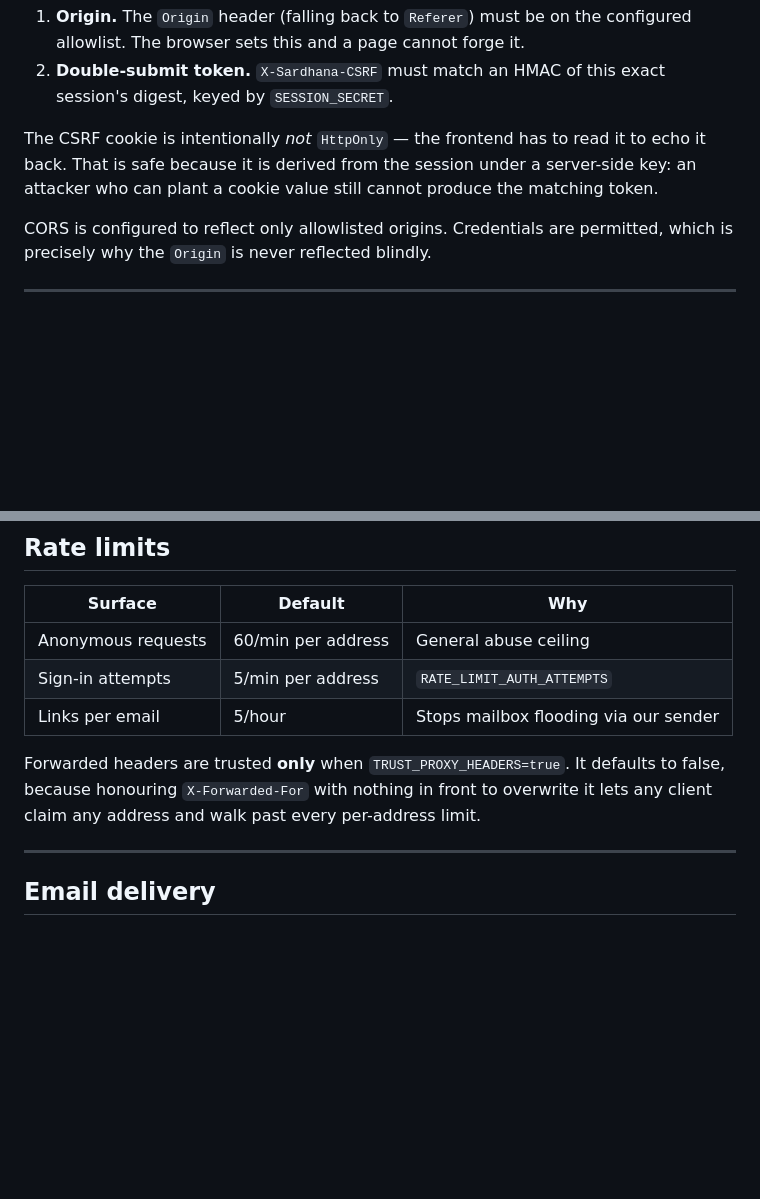
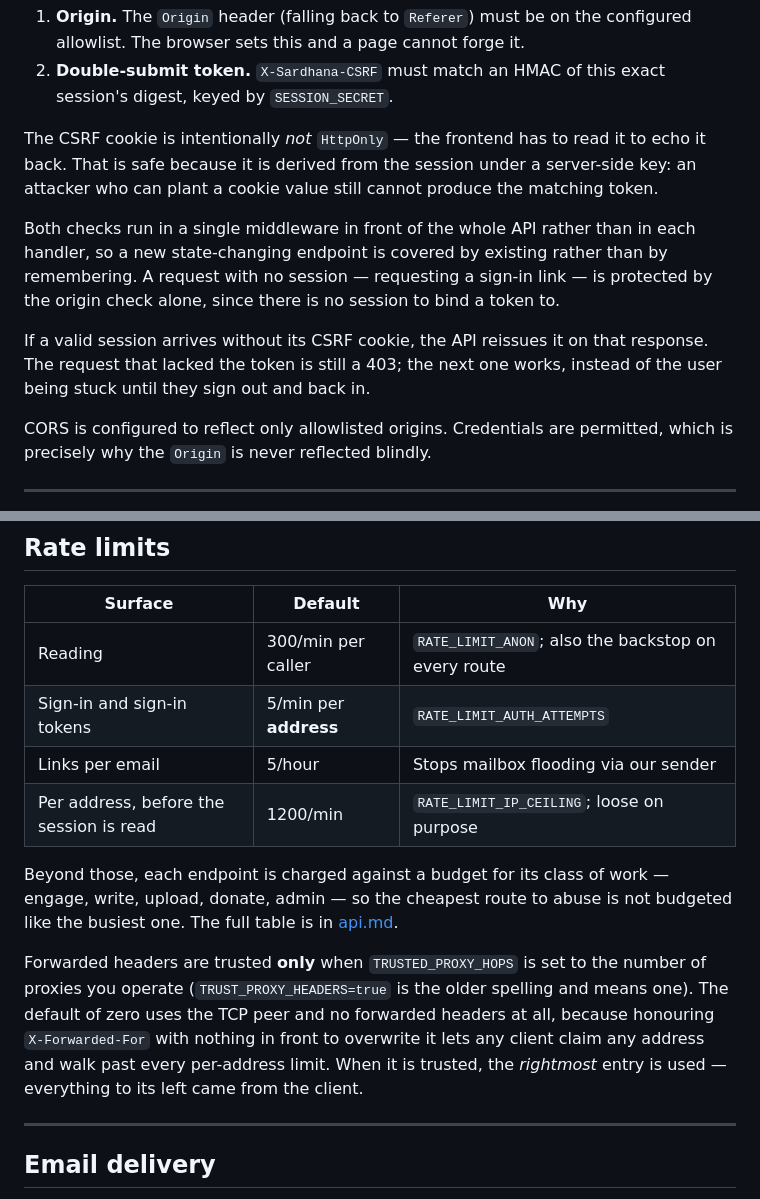
Before and after one commit to devWisz/hustle_on, a Markdown page: docs/auth.md, 2 parts joined by grey strips. Rendered like a GitHub page; blank space fills up the shorter version.

```diff
--- a/docs/auth.md
+++ b/docs/auth.md
@@ -100,6 +100,15 @@ to echo it back. That is safe because it is derived from the session under a
 server-side key: an attacker who can plant a cookie value still cannot produce
 the matching token.
 
+Both checks run in a single middleware in front of the whole API rather than in
+each handler, so a new state-changing endpoint is covered by existing rather than
+by remembering. A request with no session — requesting a sign-in link — is
+protected by the origin check alone, since there is no session to bind a token to.
+
+If a valid session arrives without its CSRF cookie, the API reissues it on that
+response. The request that lacked the token is still a 403; the next one works,
+instead of the user being stuck until they sign out and back in.
+
 CORS is configured to reflect only allowlisted origins. Credentials are
 permitted, which is precisely why the `Origin` is never reflected blindly.
 
@@ -165,14 +174,23 @@ UPDATE users SET role = 'admin' WHERE email = 'you@example.com';
 
 | Surface | Default | Why |
 | --- | --- | --- |
-| Anonymous requests | 60/min per address | General abuse ceiling |
-| Sign-in attempts | 5/min per address | `RATE_LIMIT_AUTH_ATTEMPTS` |
+| Reading | 300/min per caller | `RATE_LIMIT_ANON`; also the backstop on every route |
+| Sign-in and sign-in tokens | 5/min per **address** | `RATE_LIMIT_AUTH_ATTEMPTS` |
 | Links per email | 5/hour | Stops mailbox flooding via our sender |
+| Per address, before the session is read | 1200/min | `RATE_LIMIT_IP_CEILING`; loose on purpose |
 
-Forwarded headers are trusted **only** when `TRUST_PROXY_HEADERS=true`. It
-defaults to false, because honouring `X-Forwarded-For` with nothing in front to
-overwrite it lets any client claim any address and walk past every per-address
-limit.
+Beyond those, each endpoint is charged against a budget for its class of work —
+engage, write, upload, donate, admin — so the cheapest route to abuse is not
+budgeted like the busiest one. The full table is in
+[api.md](api.md#rate-limits).
+
+Forwarded headers are trusted **only** when `TRUSTED_PROXY_HOPS` is set to the
+number of proxies you operate (`TRUST_PROXY_HEADERS=true` is the older spelling
+and means one). The default of zero uses the TCP peer and no forwarded headers at
+all, because honouring `X-Forwarded-For` with nothing in front to overwrite it
+lets any client claim any address and walk past every per-address limit. When it
+is trusted, the *rightmost* entry is used — everything to its left came from the
+client.
 
 ---
 
```
Also changed, not shown: docs/deployment.md (+16 -5 lines).
